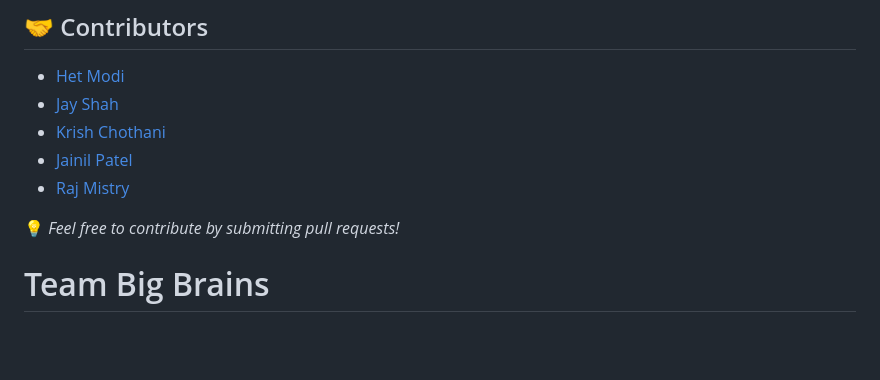
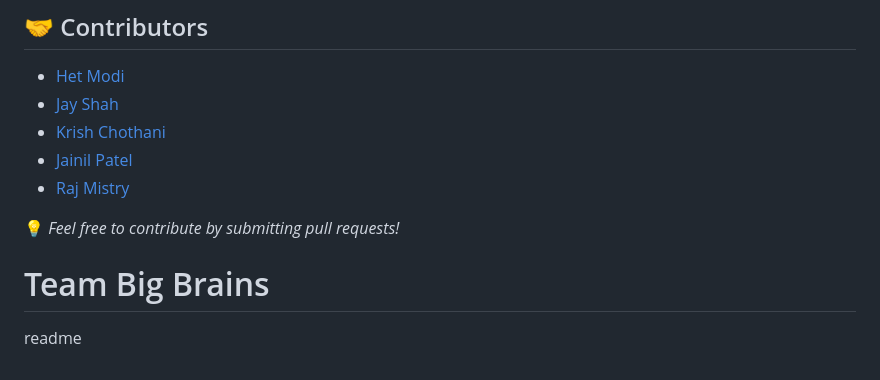
Before and after one commit to say-het/now-ev, a Markdown page: README.md, the part around one of its changes. Drawn GitHub-style; blank space fills up the shorter version.

```diff
--- a/README.md
+++ b/README.md
@@ -153,3 +162,7 @@ This project aims to **create a secure EV rental management module** for mobile/
 💡 *Feel free to contribute by submitting pull requests!*
 
 # Team Big Brains
+
+
+
+readme
```
Also changed, not shown: other parts of README.md (+24 -15 lines).
